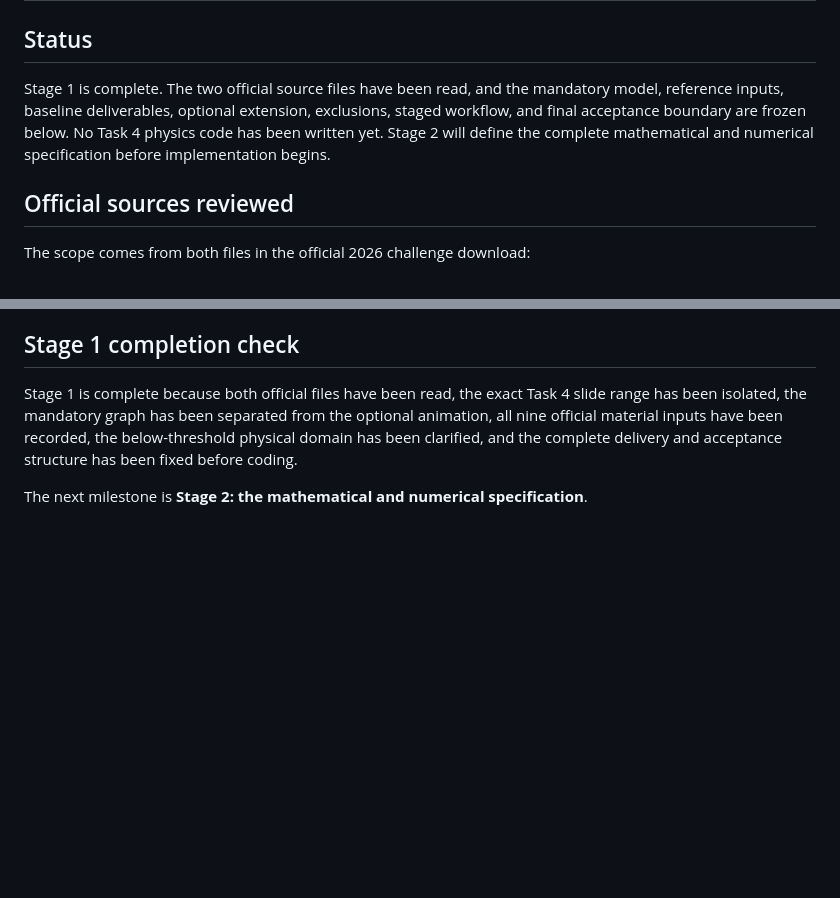
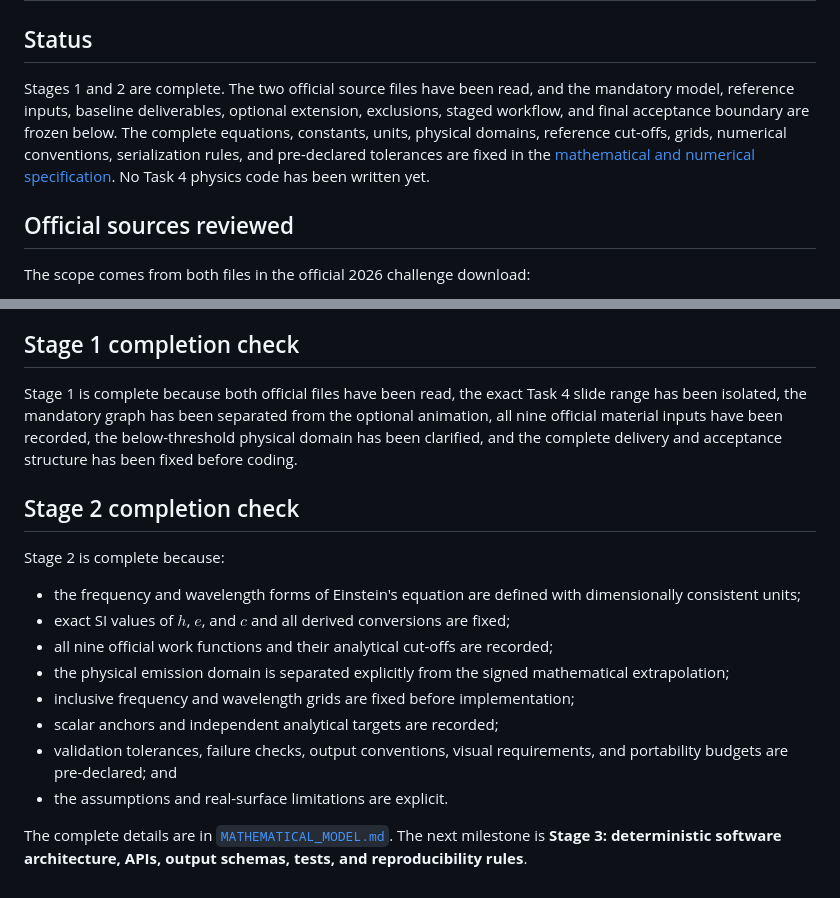
Before and after one commit to Ocin12345/bpho-computational-challenge-2026, a Markdown page: task04_photoelectric_effect/README.md, 2 parts joined by grey strips. Drawn GitHub-style; blank space fills up the shorter version.

Commit message:
Specify Task 4 mathematical model

```diff
--- a/task04_photoelectric_effect/README.md
+++ b/task04_photoelectric_effect/README.md
@@ -2,11 +2,14 @@
 
 ## Status
 
-Stage 1 is complete. The two official source files have been read, and the
-mandatory model, reference inputs, baseline deliverables, optional extension,
-exclusions, staged workflow, and final acceptance boundary are frozen below.
-No Task 4 physics code has been written yet. Stage 2 will define the complete
-mathematical and numerical specification before implementation begins.
+Stages 1 and 2 are complete. The two official source files have been read, and
+the mandatory model, reference inputs, baseline deliverables, optional
+extension, exclusions, staged workflow, and final acceptance boundary are
+frozen below. The complete equations, constants, units, physical domains,
+reference cut-offs, grids, numerical conventions, serialization rules, and
+pre-declared tolerances are fixed in the
+[mathematical and numerical specification](MATHEMATICAL_MODEL.md). No Task 4
+physics code has been written yet.
 
 ## Official sources reviewed
 
@@ -202,5 +205,23 @@ the optional animation, all nine official material inputs have been recorded,
 the below-threshold physical domain has been clarified, and the complete
 delivery and acceptance structure has been fixed before coding.
 
-The next milestone is **Stage 2: the mathematical and numerical
-specification**.
+## Stage 2 completion check
+
+Stage 2 is complete because:
+
+- the frequency and wavelength forms of Einstein's equation are defined with
+  dimensionally consistent units;
+- exact SI values of $h$, $e$, and $c$ and all derived conversions are fixed;
+- all nine official work functions and their analytical cut-offs are recorded;
+- the physical emission domain is separated explicitly from the signed
+  mathematical extrapolation;
+- inclusive frequency and wavelength grids are fixed before implementation;
+- scalar anchors and independent analytical targets are recorded;
+- validation tolerances, failure checks, output conventions, visual
+  requirements, and portability budgets are pre-declared; and
+- the assumptions and real-surface limitations are explicit.
+
+The complete details are in
+[`MATHEMATICAL_MODEL.md`](MATHEMATICAL_MODEL.md). The next milestone is
+**Stage 3: deterministic software architecture, APIs, output schemas, tests,
+and reproducibility rules**.
```
Also changed, not shown: task04_photoelectric_effect/MATHEMATICAL_MODEL.md (added, +503 -0 lines).
